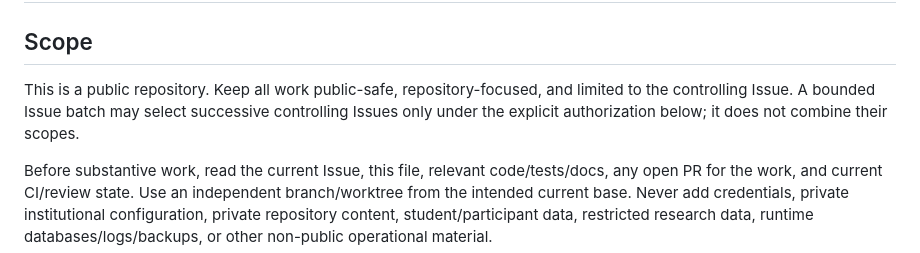
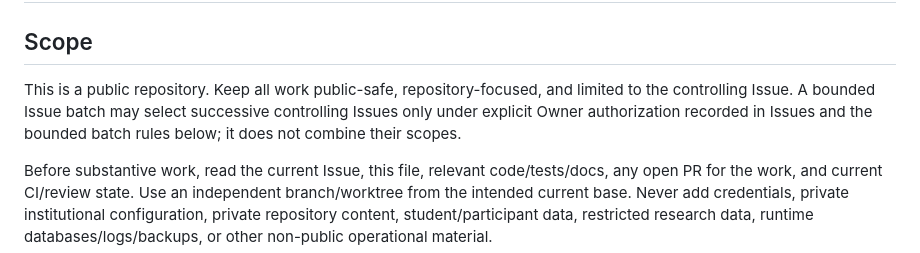
Before and after one commit to xbwei/local-ai-teaching-assistant, a Markdown page: AGENTS.md, the part around the change. GitHub-like rendering.

Commit message:
docs(governance): identify Issues as batch authorization record

```diff
--- a/AGENTS.md
+++ b/AGENTS.md
@@ -2,7 +2,7 @@
 
 ## Scope
 
-This is a public repository. Keep all work public-safe, repository-focused, and limited to the controlling Issue. A bounded Issue batch may select successive controlling Issues only under the explicit authorization below; it does not combine their scopes.
+This is a public repository. Keep all work public-safe, repository-focused, and limited to the controlling Issue. A bounded Issue batch may select successive controlling Issues only under explicit Owner authorization recorded in Issues and the bounded batch rules below; it does not combine their scopes.
 
 Before substantive work, read the current Issue, this file, relevant code/tests/docs, any open PR for the work, and current CI/review state. Use an independent branch/worktree from the intended current base. Never add credentials, private institutional configuration, private repository content, student/participant data, restricted research data, runtime databases/logs/backups, or other non-public operational material.
 
```
